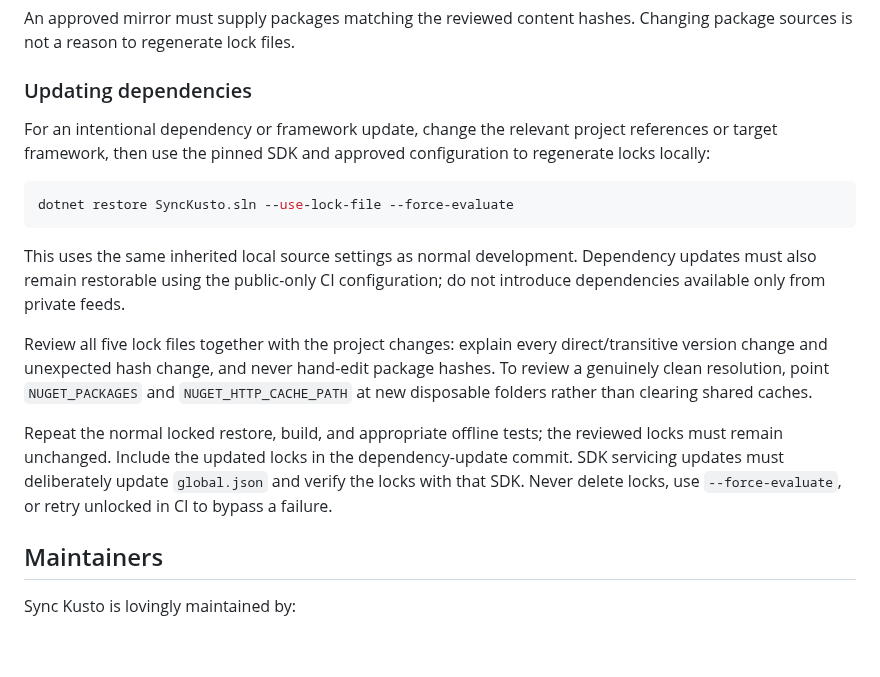
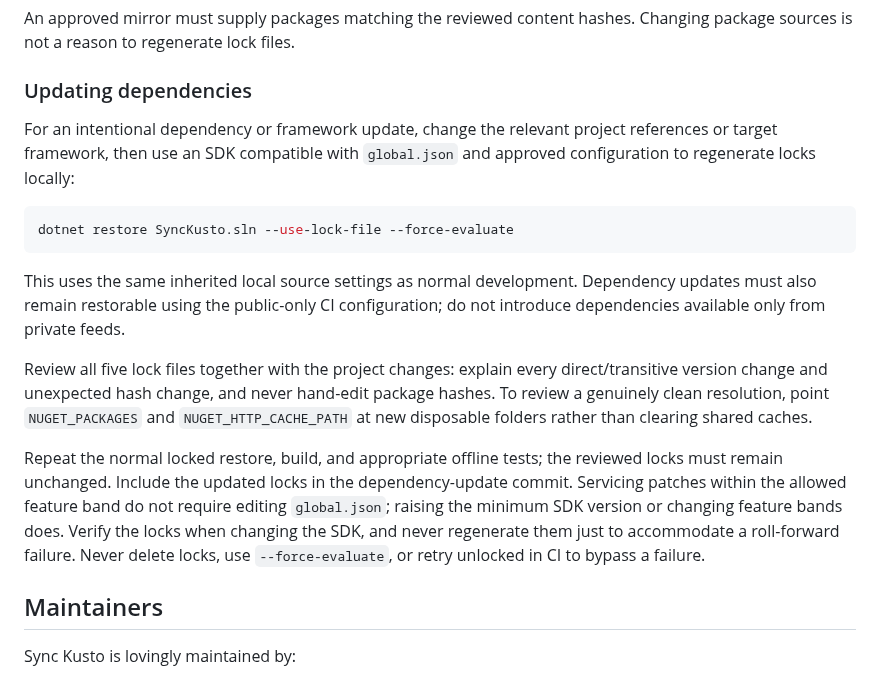
Before and after one commit to microsoft/synckusto, a Markdown page: CONTRIBUTING.md, the part around one of its changes. GitHub-like rendering; blank space fills up the shorter version.

````diff
--- a/CONTRIBUTING.md
+++ b/CONTRIBUTING.md
@@ -52,7 +68,7 @@ An approved mirror must supply packages matching the reviewed content hashes. Ch
 
 ### Updating dependencies
 
-For an intentional dependency or framework update, change the relevant project references or target framework, then use the pinned SDK and approved configuration to regenerate locks locally:
+For an intentional dependency or framework update, change the relevant project references or target framework, then use an SDK compatible with `global.json` and approved configuration to regenerate locks locally:
 
 ```powershell
 dotnet restore SyncKusto.sln --use-lock-file --force-evaluate
@@ -62,7 +78,7 @@ This uses the same inherited local source settings as normal development. Depend
 
 Review all five lock files together with the project changes: explain every direct/transitive version change and unexpected hash change, and never hand-edit package hashes. To review a genuinely clean resolution, point `NUGET_PACKAGES` and `NUGET_HTTP_CACHE_PATH` at new disposable folders rather than clearing shared caches.
 
-Repeat the normal locked restore, build, and appropriate offline tests; the reviewed locks must remain unchanged. Include the updated locks in the dependency-update commit. SDK servicing updates must deliberately update `global.json` and verify the locks with that SDK. Never delete locks, use `--force-evaluate`, or retry unlocked in CI to bypass a failure.
+Repeat the normal locked restore, build, and appropriate offline tests; the reviewed locks must remain unchanged. Include the updated locks in the dependency-update commit. Servicing patches within the allowed feature band do not require editing `global.json`; raising the minimum SDK version or changing feature bands does. Verify the locks when changing the SDK, and never regenerate them just to accommodate a roll-forward failure. Never delete locks, use `--force-evaluate`, or retry unlocked in CI to bypass a failure.
 
 ## Maintainers
 Sync Kusto is lovingly maintained by:
````
Also changed, not shown: other parts of CONTRIBUTING.md (+18 -2 lines), AGENTS.md (added, +15 -0 lines), README.md (+2 -0 lines), screenshot.png, 3 other files.
